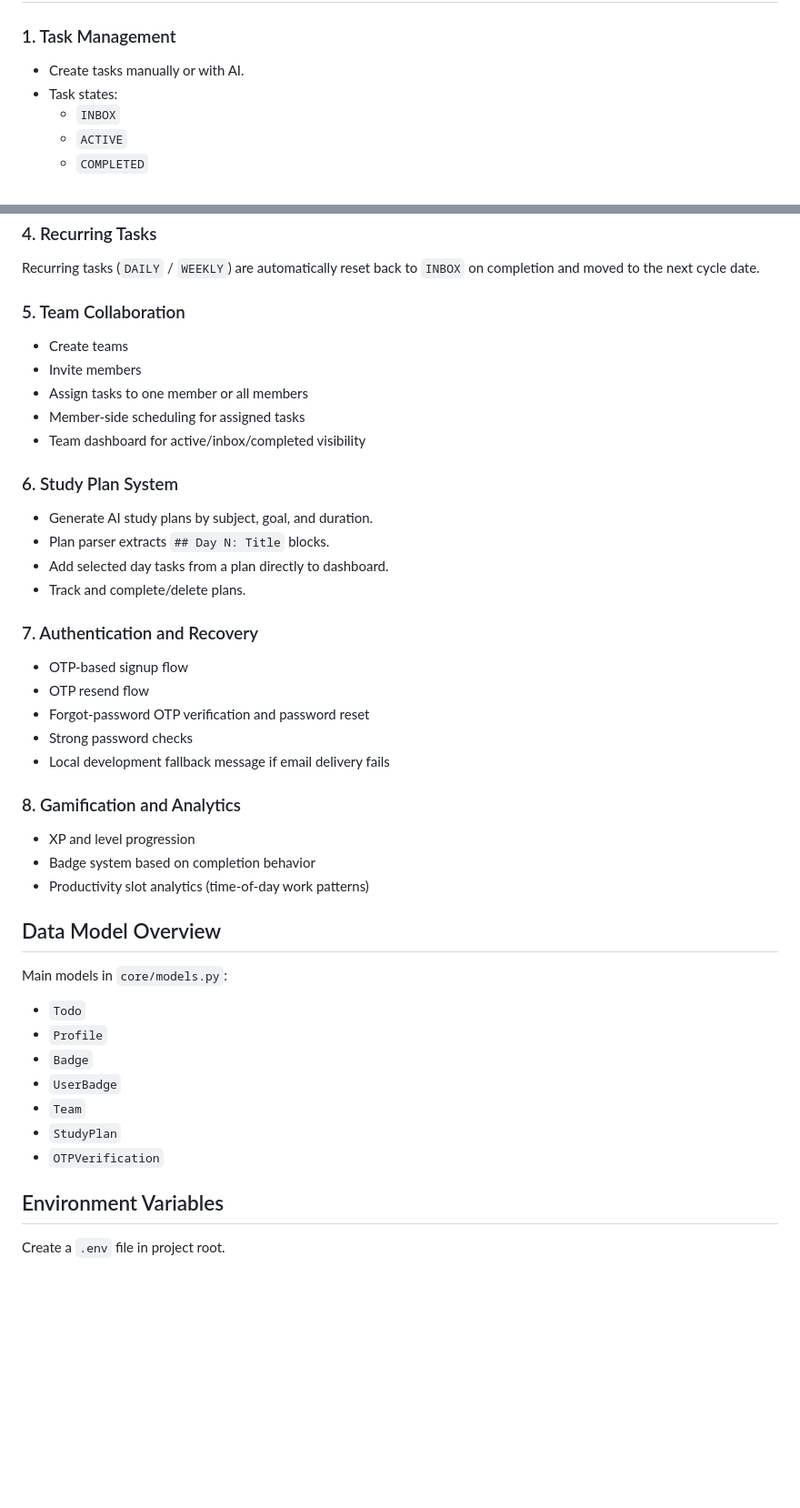
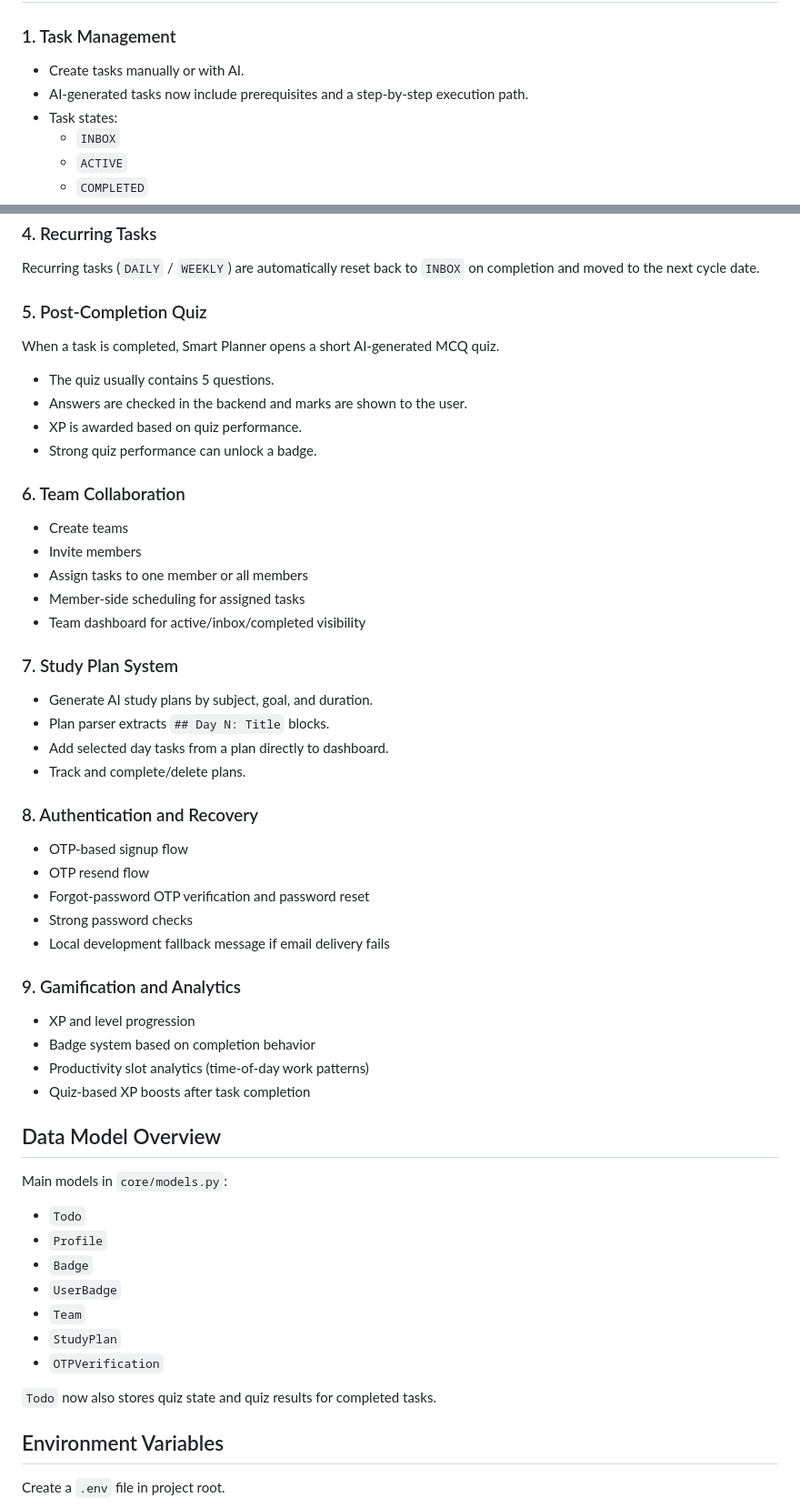
Before and after one commit to sachink8n/Smart-Planner, a Markdown page: README.md, 2 parts joined by grey strips. Shown at 91% size. Rendered like a GitHub page; blank space fills up the shorter version.

Commit message:
docs: update README for quiz and performance changes

```diff
--- a/README.md
+++ b/README.md
@@ -51,6 +54,7 @@ Smart Planner helps users create and execute tasks based on current energy/mood,
 ### 1. Task Management
 
 - Create tasks manually or with AI.
+- AI-generated tasks now include prerequisites and a step-by-step execution path.
 - Task states:
   - `INBOX`
   - `ACTIVE`
@@ -81,7 +85,16 @@ Each active task supports a timer with endpoints for:
 
 Recurring tasks (`DAILY` / `WEEKLY`) are automatically reset back to `INBOX` on completion and moved to the next cycle date.
 
-### 5. Team Collaboration
+### 5. Post-Completion Quiz
+
+When a task is completed, Smart Planner opens a short AI-generated MCQ quiz.
+
+- The quiz usually contains 5 questions.
+- Answers are checked in the backend and marks are shown to the user.
+- XP is awarded based on quiz performance.
+- Strong quiz performance can unlock a badge.
+
+### 6. Team Collaboration
 
 - Create teams
 - Invite members
@@ -89,14 +102,14 @@ Recurring tasks (`DAILY` / `WEEKLY`) are automatically reset back to `INBOX` on
 - Member-side scheduling for assigned tasks
 - Team dashboard for active/inbox/completed visibility
 
-### 6. Study Plan System
+### 7. Study Plan System
 
 - Generate AI study plans by subject, goal, and duration.
 - Plan parser extracts `## Day N: Title` blocks.
 - Add selected day tasks from a plan directly to dashboard.
 - Track and complete/delete plans.
 
-### 7. Authentication and Recovery
+### 8. Authentication and Recovery
 
 - OTP-based signup flow
 - OTP resend flow
@@ -104,11 +117,12 @@ Recurring tasks (`DAILY` / `WEEKLY`) are automatically reset back to `INBOX` on
 - Strong password checks
 - Local development fallback message if email delivery fails
 
-### 8. Gamification and Analytics
+### 9. Gamification and Analytics
 
 - XP and level progression
 - Badge system based on completion behavior
 - Productivity slot analytics (time-of-day work patterns)
+- Quiz-based XP boosts after task completion
 
 ## Data Model Overview
 
@@ -121,6 +135,8 @@ Main models in `core/models.py`:
 - `Team`
 - `StudyPlan`
 - `OTPVerification`
+
+`Todo` now also stores quiz state and quiz results for completed tasks.
 
 ## Environment Variables
 
```
Also changed, not shown: other parts of README.md (+8 -1 lines).
